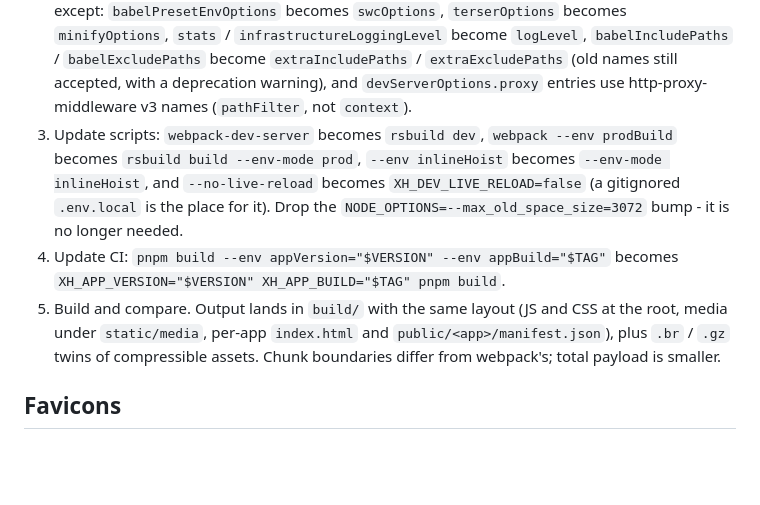
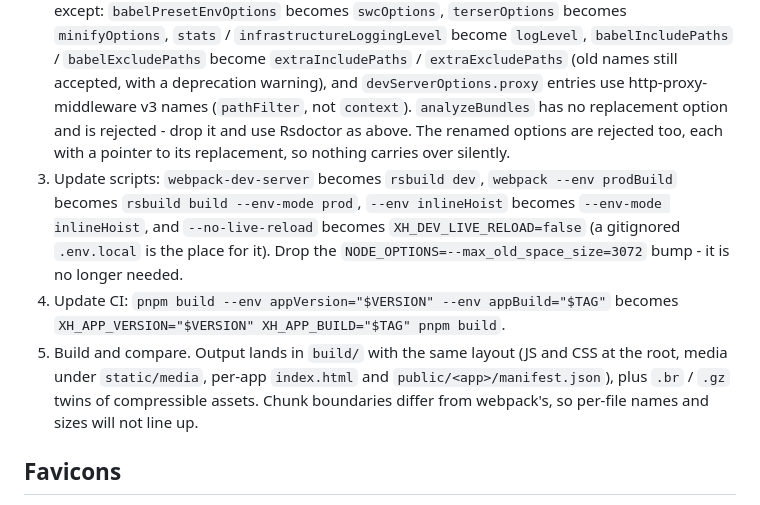
Before and after one commit to xh/hoist-dev-utils, a Markdown page: README.md, the part around the change. GitHub-like rendering; blank space fills up the shorter version.

Commit message:
README: fix two inaccuracies in the v15 migration steps
Reviewed the section against the current code and the build output it describes. Most of it holds - the option renames, the `XH_*` variable names, and the whole output-layout description check out against a real Toolbox production build. Two did not:

* Step 2 omitted `analyzeBundles`. It is not renamed, it is rejected outright, so an app carrying it hits a hard error that the migration steps gave no warning of. Now called out with the pointer to Rsdoctor, along with a note that the renamed options are rejected rather than ignored.
* Step 5 claimed the total payload is smaller than webpack's. That rested on the measurements in `docs/rsbuild-migration.md`, which is gone, and there is no longer a webpack build in this repo to check it against. Replaced with the durable half of the point: chunk boundaries differ, so per-file names and sizes will not line up when comparing.

```diff
--- a/README.md
+++ b/README.md
@@ -105,7 +105,9 @@ Dev-utils 16 is Rsbuild only - `configureWebpack()` is gone. To move an app:
    `stats` / `infrastructureLoggingLevel` become `logLevel`, `babelIncludePaths` /
    `babelExcludePaths` become `extraIncludePaths` / `extraExcludePaths` (old names still accepted,
    with a deprecation warning), and `devServerOptions.proxy` entries use http-proxy-middleware v3
-   names (`pathFilter`, not `context`).
+   names (`pathFilter`, not `context`). `analyzeBundles` has no replacement option and is rejected -
+   drop it and use Rsdoctor as above. The renamed options are rejected too, each with a pointer to
+   its replacement, so nothing carries over silently.
 3. Update scripts: `webpack-dev-server` becomes `rsbuild dev`, `webpack --env prodBuild` becomes
    `rsbuild build --env-mode prod`, `--env inlineHoist` becomes `--env-mode inlineHoist`, and
    `--no-live-reload` becomes `XH_DEV_LIVE_RELOAD=false` (a gitignored `.env.local` is the place
@@ -114,7 +116,8 @@ Dev-utils 16 is Rsbuild only - `configureWebpack()` is gone. To move an app:
    `XH_APP_VERSION="$VERSION" XH_APP_BUILD="$TAG" pnpm build`.
 5. Build and compare. Output lands in `build/` with the same layout (JS and CSS at the root, media
    under `static/media`, per-app `index.html` and `public/<app>/manifest.json`), plus `.br` / `.gz`
-   twins of compressible assets. Chunk boundaries differ from webpack's; total payload is smaller.
+   twins of compressible assets. Chunk boundaries differ from webpack's, so per-file names and sizes
+   will not line up.
 
 ## Favicons
 
```
